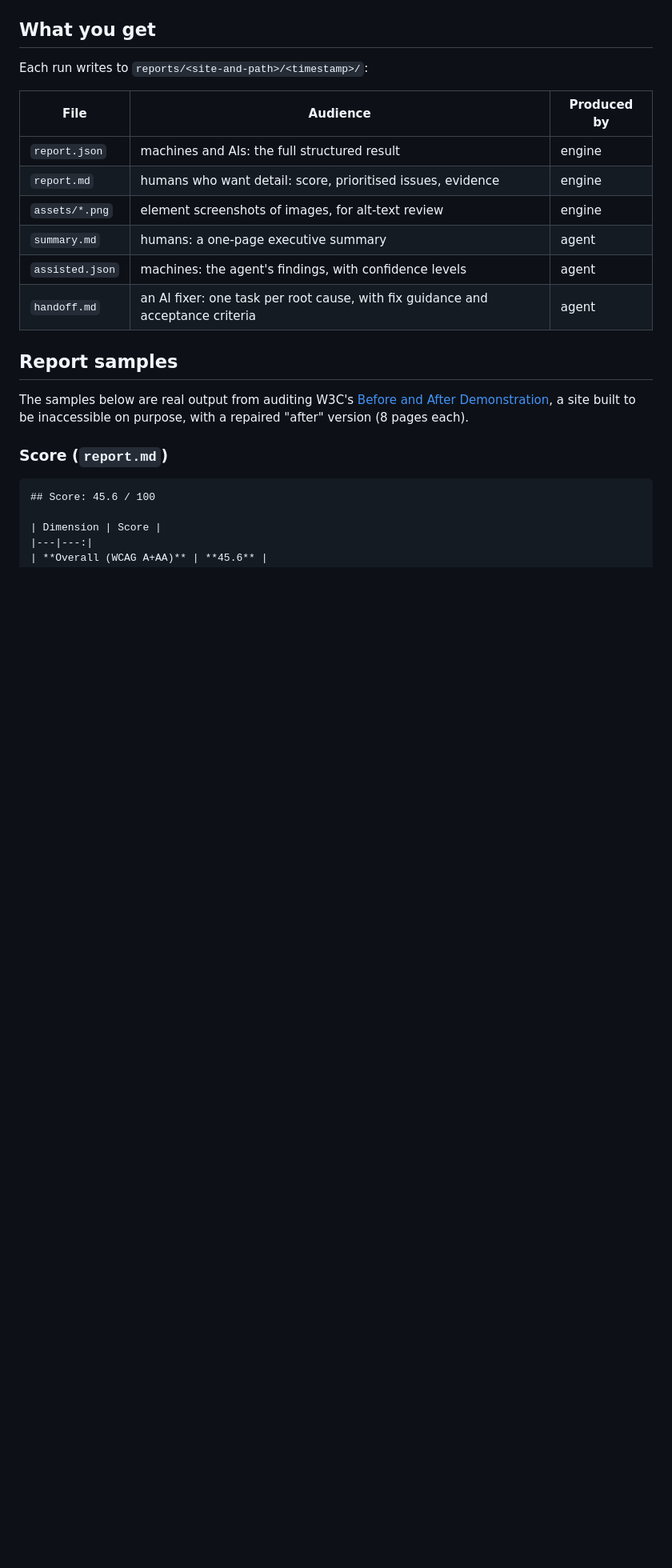
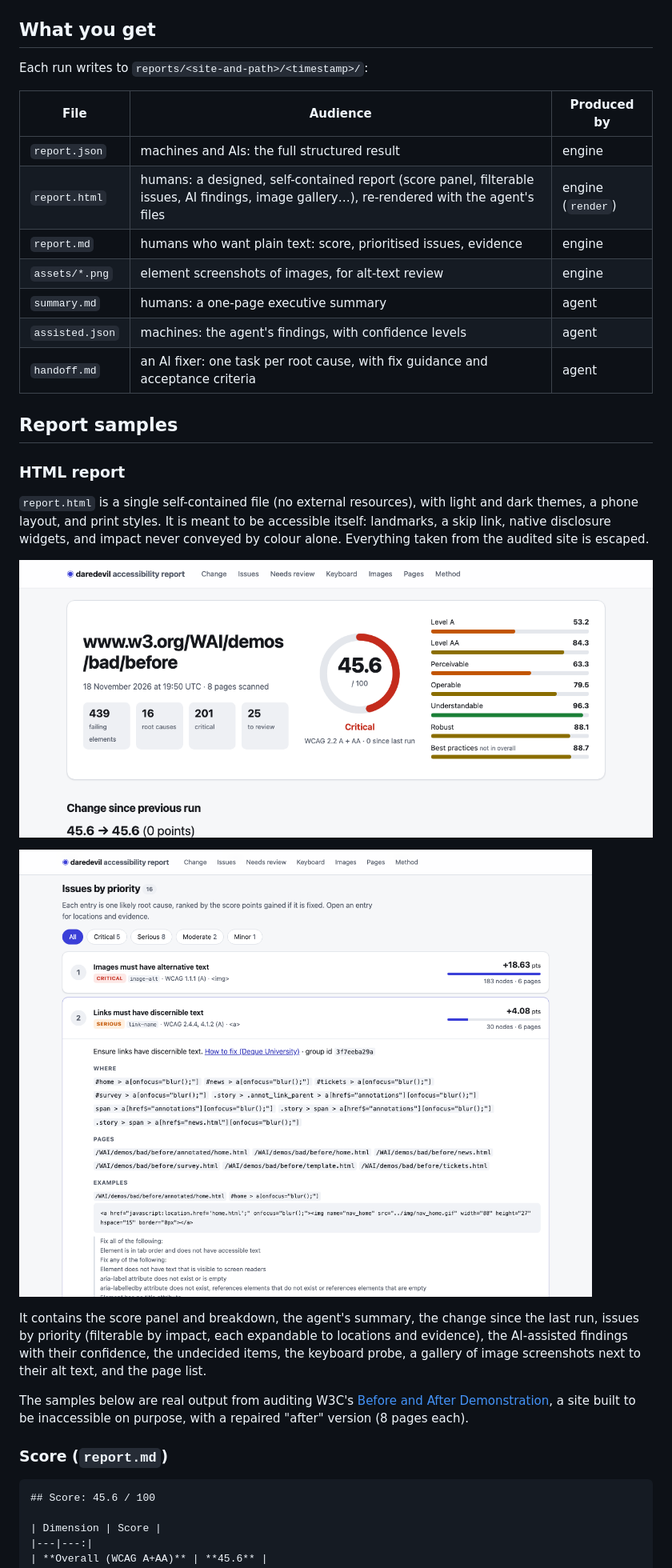
Before and after one commit to yves-christol/daredevil, a Markdown page: README.md, the part around one of its changes. Shown at 80% size. Drawn GitHub-style; pictures changed too: docs/report-html-issues.png (added), docs/report-html.png (added); blank space fills up the shorter version.

```diff
--- a/README.md
+++ b/README.md
@@ -71,13 +71,25 @@ Each run writes to `reports/<site-and-path>/<timestamp>/`:
 | File | Audience | Produced by |
 |---|---|---|
 | `report.json` | machines and AIs: the full structured result | engine |
-| `report.md` | humans who want detail: score, prioritised issues, evidence | engine |
+| `report.html` | humans: a designed, self-contained report (score panel, filterable issues, AI findings, image gallery…), re-rendered with the agent's files | engine (`render`) |
+| `report.md` | humans who want plain text: score, prioritised issues, evidence | engine |
 | `assets/*.png` | element screenshots of images, for alt-text review | engine |
 | `summary.md` | humans: a one-page executive summary | agent |
 | `assisted.json` | machines: the agent's findings, with confidence levels | agent |
 | `handoff.md` | an AI fixer: one task per root cause, with fix guidance and acceptance criteria | agent |
 
 ## Report samples
+
+### HTML report
+
+`report.html` is a single self-contained file (no external resources), with light and dark themes, a phone layout, and print styles. It is meant to be accessible itself: landmarks, a skip link, native disclosure widgets, and impact never conveyed by colour alone. Everything taken from the audited site is escaped.
+
+![HTML report: score panel](docs/report-html.png)
+
+![HTML report: prioritised issues, one expanded](docs/report-html-issues.png)
+
+It contains the score panel and breakdown, the agent's summary, the change since the last run, issues by priority (filterable by impact, each expandable to locations and evidence), the AI-assisted findings with their confidence, the undecided items, the keyboard probe, a gallery of image screenshots next to their alt text, and the page list.
+
 
 The samples below are real output from auditing W3C's [Before and After Demonstration](https://www.w3.org/WAI/demos/bad/), a site built to be inaccessible on purpose, with a repaired "after" version (8 pages each).
 
```
Also changed, not shown: other parts of README.md (+11 -3 lines), .claude/agents/daredevil.md (+48 -12 lines), CLAUDE.md (+9 -0 lines), 12 other files.
